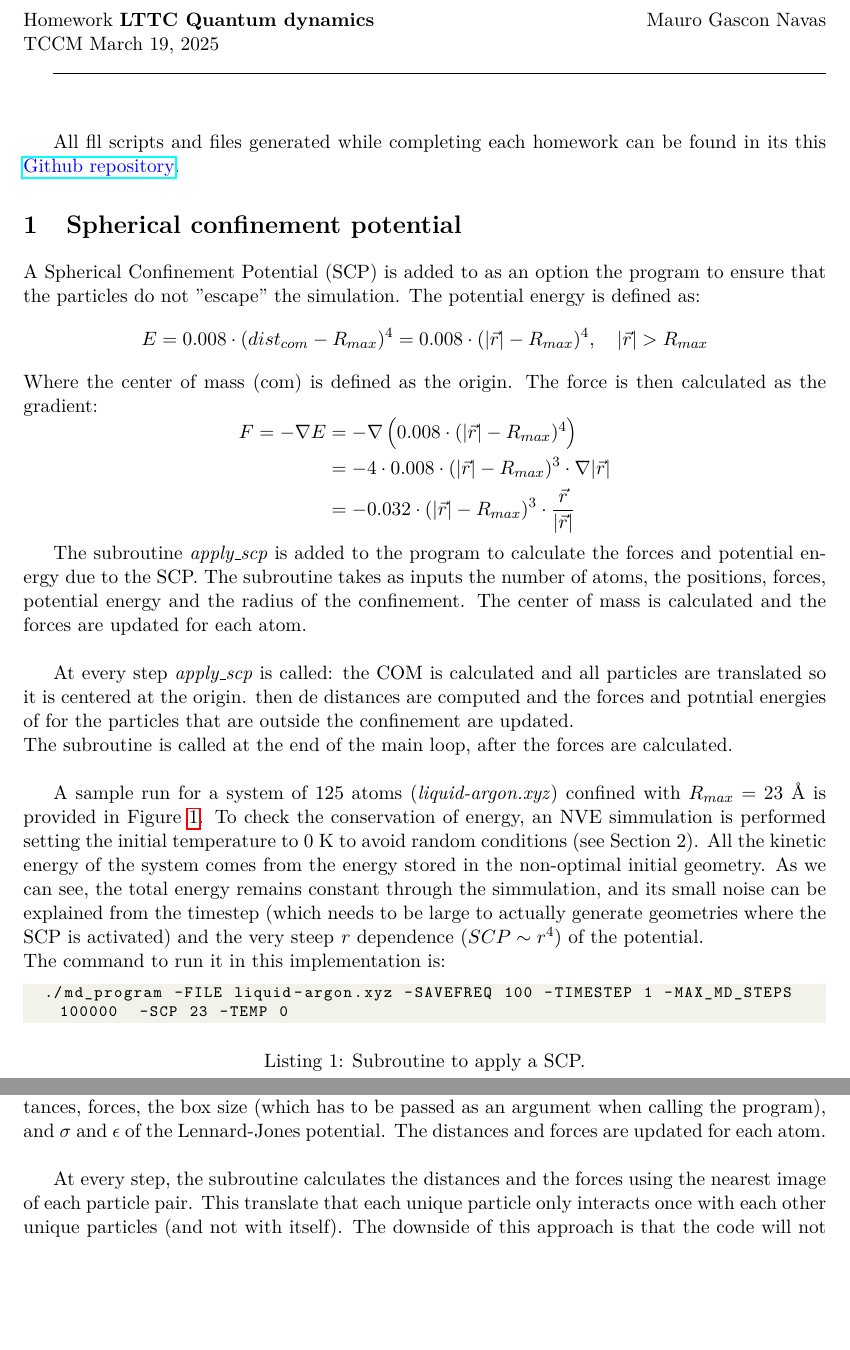
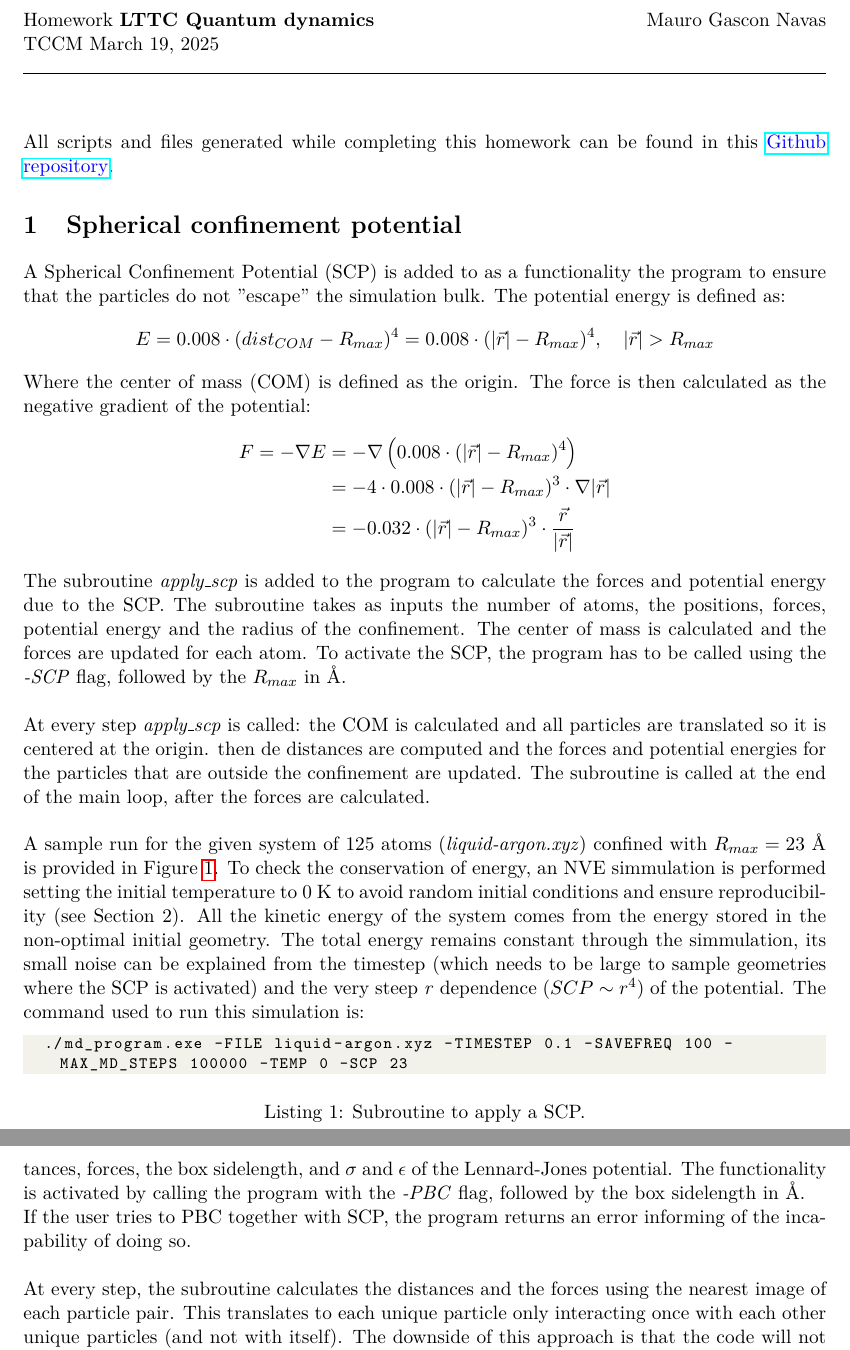
Before and after one commit to EliteSushi/LTTC2025, a LaTeX document (Molecular_Dynamics/report/MD_report.tex): two parts of pages 1 and 3 of 6 before the commit and two parts of pages 1 and 4 of 6 after it, joined at a grey line, cut so that both start at the same text, the shorter picture padded with empty space. Compiled offline with pdfLaTeX.

Commit message:
Final version

```diff
--- a/Molecular_Dynamics/report/MD_report.tex
+++ b/Molecular_Dynamics/report/MD_report.tex
@@ -33,6 +33,7 @@
 }
 \lstset{style=mystyle}
 \addbibresource{./Sources.bib}
+\setlength{\parindent}{0pt}
 
 \begin{document}
 \noindent Homework \textbf{LTTC Quantum dynamics}\hfill  Mauro Gascon Navas\\
@@ -41,15 +42,15 @@ TCCM \today
 \hrulefill
 \par
 \vspace{1cm}
-All fll scripts and files generated while completing each homework can be found in its this \textcolor{blue}{\href{https://github.com/EliteSushi/LTTC2025/tree/main/Molecular_Dynamics}{Github repository}}.
+All scripts and files generated while completing this homework can be found in this \textcolor{blue}{\href{https://github.com/EliteSushi/LTTC2025/tree/main/Molecular_Dynamics}{Github repository}}.
 
 \section{Spherical confinement potential}
 
-A Spherical Confinement Potential (SCP) is added to as an option the program to ensure that the particles do not "escape" the simulation. The potential energy is defined as:
+A Spherical Confinement Potential (SCP) is added to as a functionality the program to ensure that the particles do not "escape" the simulation bulk. The potential energy is defined as:
 \[
-E = 0.008 \cdot (dist_{com}-R_{max})^4 = 0.008 \cdot (\abs{\vec{r}}-R_{max})^4, \quad \abs{\vec{r}} > R_{max}
+E = 0.008 \cdot (dist_{COM}-R_{max})^4 = 0.008 \cdot (\abs{\vec{r}}-R_{max})^4, \quad \abs{\vec{r}} > R_{max}
 \]
-Where the center of mass (com) is defined as the origin. The force is then calculated as the gradient:
+Where the center of mass (COM) is defined as the origin. The force is then calculated as the negative gradient of the potential:
 \[
 \begin{aligned}
 F = -\nabla E &= -\nabla \left( 0.008 \cdot (\abs{\vec{r}}-R_{max})^4 \right) \\
@@ -58,16 +59,14 @@ F = -\nabla E &= -\nabla \left( 0.008 \cdot (\abs{\vec{r}}-R_{max})^4 \right) \\
 \end{aligned}
 \]
 
-The subroutine \textit{apply\_scp} is added to the program to calculate the forces and potential energy due to the SCP. The subroutine takes as inputs the number of atoms, the positions, forces, potential energy and the radius of the confinement. The center of mass is calculated and the forces are updated for each atom.\\
+The subroutine \textit{apply\_scp} is added to the program to calculate the forces and potential energy due to the SCP. The subroutine takes as inputs the number of atoms, the positions, forces, potential energy and the radius of the confinement. The center of mass is calculated and the forces are updated for each atom. To activate the SCP, the program has to be called using the \textit{-SCP} flag, followed by the $R_{max}$ in \r{A}.\\
 \par
-At every step \textit{apply\_scp} is called: the COM is calculated and all particles are translated so it is centered at the origin. then de distances are computed and the forces and potntial energies of for the particles that are outside the confinement are updated.\\
-The subroutine is called at the end of the main loop, after the forces are calculated.\\
+At every step \textit{apply\_scp} is called: the COM is calculated and all particles are translated so it is centered at the origin. then de distances are computed and the forces and potential energies for the particles that are outside the confinement are updated. The subroutine is called at the end of the main loop, after the forces are calculated.\\
 \par
-A sample run for a system of 125 atoms (\textit{liquid-argon.xyz}) confined with $R_{max}=23$ \r{A} is  provided in Figure \ref{fig:SCP}. To check the conservation of energy, an NVE simmulation is performed setting the initial temperature to 0 K to avoid random conditions (see Section 2). All the kinetic energy of the system comes from the energy stored in the non-optimal initial geometry. As we can see, the total energy remains constant through the simmulation, and its small noise can be explained from the timestep (which needs to be large to actually generate geometries where the SCP is activated) and the very steep \textit{r} dependence ($SCP \sim r^4$) of the potential. \\
-The command to run it in this implementation is:
+A sample run for the given system of 125 atoms (\textit{liquid-argon.xyz}) confined with $R_{max}=23$ \r{A} is  provided in Figure \ref{fig:SCP}. To check the conservation of energy, an NVE simmulation is performed setting the initial temperature to 0 K to avoid random initial conditions and ensure reproducibility (see Section 2). All the kinetic energy of the system comes from the energy stored in the non-optimal initial geometry. The total energy remains constant through the simmulation, its small noise can be explained from the timestep (which needs to be large to sample geometries where the SCP is activated) and the very steep \textit{r} dependence ($SCP \sim r^4$) of the potential. The command used to run this simulation is:
 
 \begin{lstlisting}[language=bash]
-  ./md_program -FILE liquid-argon.xyz -SAVEFREQ 100 -TIMESTEP 1 -MAX_MD_STEPS 100000  -SCP 23 -TEMP 0\end{lstlisting}
+  ./md_program.exe -FILE liquid-argon.xyz -TIMESTEP 0.1 -SAVEFREQ 100 -MAX_MD_STEPS 100000 -TEMP 0 -SCP 23\end{lstlisting}
 
 \begin{figure}[th!]
     \centering
@@ -145,7 +149,7 @@ end subroutine initial_velocities \end{lstlisting}
 
 \section{Periodic boundary conditions}
 
-To implement periodic boundry conditions (PBC) the subroutine \textit{get\_distances\_forces\_PBC} is added to the program. The subroutine takes as inputs the number of atoms, the positions, distances, forces, the box size (which has to be passed as an argument when calling the program), and $\sigma$ and $\epsilon$ of the Lennard-Jones potential. The distances and forces are updated for each atom.\\
+To implement periodic boundry conditions (PBC) the subroutine \textit{get\_distances\_forces\_PBC} is added to the program. The subroutine takes as inputs the number of atoms, the positions, distances, forces, the box sidelength, and $\sigma$ and $\epsilon$ of the Lennard-Jones potential. The functionality is activated by calling the program with the \textit{-PBC} flag, followed by the box sidelength in \r{A}. \\
+If the user tries to PBC together with SCP, the program returns an error informing of the incapability of doing so.\\
 \par
-At every step, the subroutine calculates the distances and the forces using the nearest image of each particle pair. This translate that each unique particle only interacts once with each other unique particles (and not with itself). The downside of this approach is that the code will not be able to model a system with a small number of particles, like the provided example input of 10 Ar atoms. Arguably, PBC with such small systems are going to be unreallistic in any case. The subsequent calculations are performed with a bigger system of 125 Ar atoms.\\
-Additionally, for better visualization, the atoms are constantly wrapped to the unit cell. Finally, this functionality is not allowed to be used with the SCP.\\
+At every step, the subroutine calculates the distances and the forces using the nearest image of each particle pair. This translates to each unique particle only interacting once with each other unique particles (and not with itself). The downside of this approach is that the code will not be able to model a system with a small number of particles, like the provided example input of 10 Ar atoms. Arguably, PBC with such small systems are going to be unreallistic in any case. The subsequent calculations are performed with a bigger system of 125 Ar atoms.\\
```
Also changed, not shown: Quantum_Dynamics/report/QD_report.tex (+17 -14 lines), Molecular_Dynamics/README.md, Molecular_Dynamics/report/MD_report.pdf, Molecular_Dynamics/report/PBC_E.png, Molecular_Dynamics/report/SCP.png, Quantum_Dynamics/README.md, Quantum_Dynamics/report/QD_report.pdf, Molecular_Dynamics/report/MD_report.tex (12 more changed lines), 3 other files.
